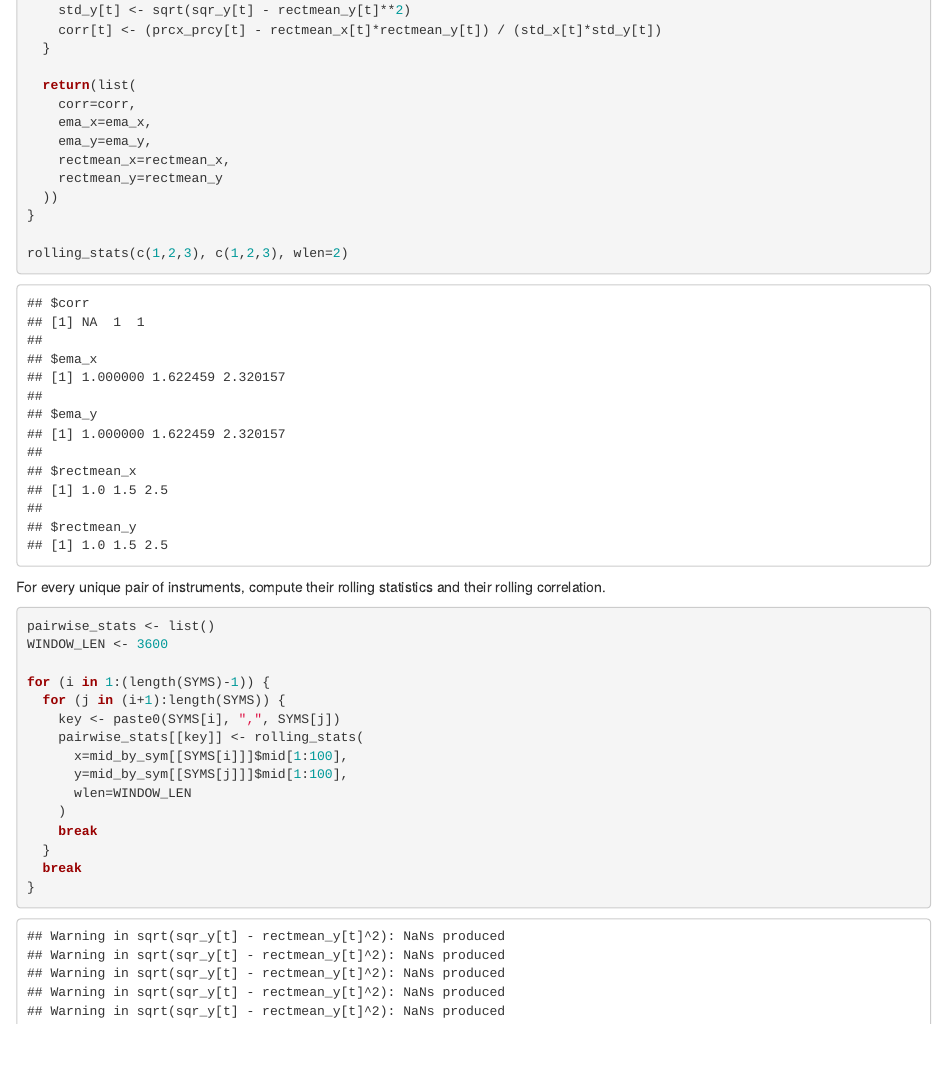
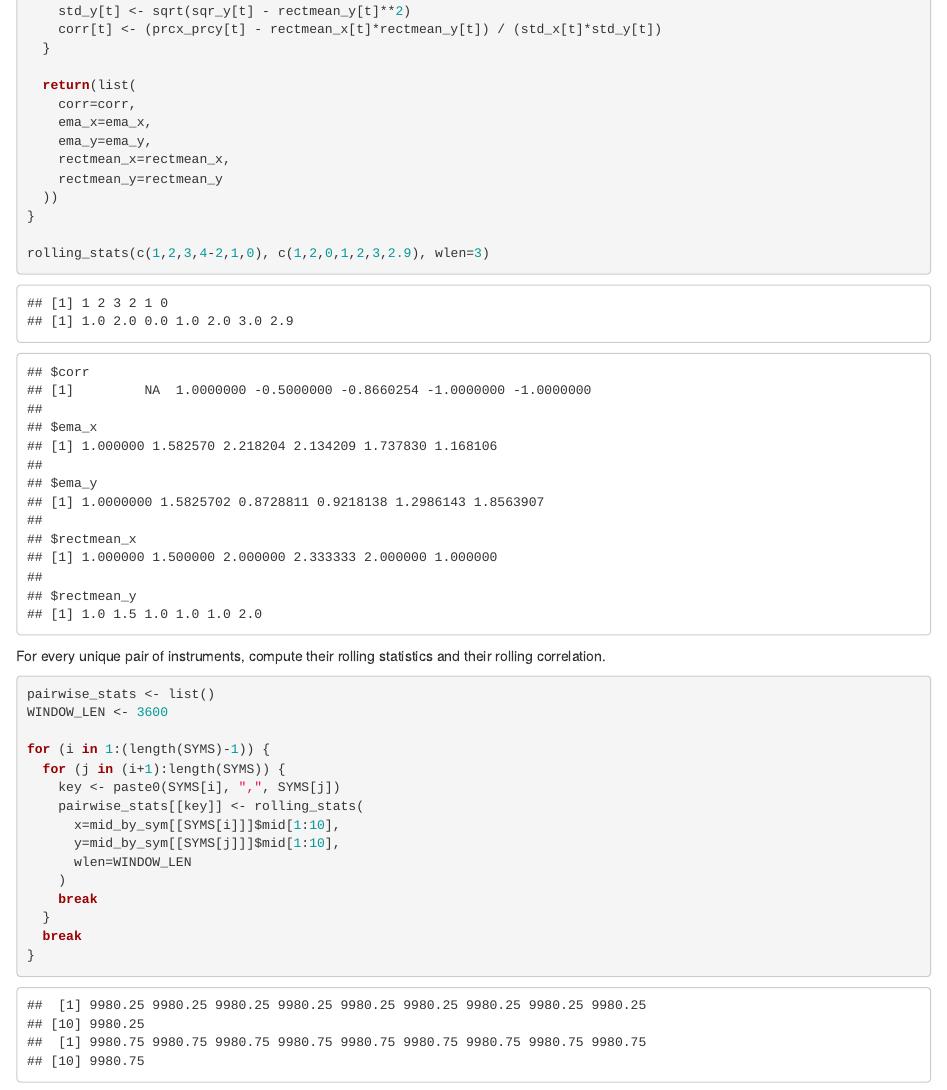
Before and after one commit to oliverschwartz/multi-coint, an R Markdown document (hw-final.Rmd): the page in a window 1100 px wide, from 2980 px down before the commit and from 3040 px down after it, so that both start at the same text. Rendered offline with R 4.5, knitr and Pandoc, with nearby package versions; some code elsewhere in the file could not run offline.

Commit message:
std debug

````diff
--- a/hw-final.Rmd
+++ b/hw-final.Rmd
@@ -197,7 +200,7 @@ rolling_stats <- function(x, y, wlen) {
   ))
 }
 
-rolling_stats(c(1,2,3), c(1,2,3), wlen=2)
+rolling_stats(c(1,2,3,4-2,1,0), c(1,2,0,1,2,3,2.9), wlen=3)
 ```
 
 
@@ -210,8 +213,8 @@ for (i in 1:(length(SYMS)-1)) {
   for (j in (i+1):length(SYMS)) {
     key <- paste0(SYMS[i], ",", SYMS[j])
     pairwise_stats[[key]] <- rolling_stats(
-      x=mid_by_sym[[SYMS[i]]]$mid[1:100],
-      y=mid_by_sym[[SYMS[j]]]$mid[1:100],
+      x=mid_by_sym[[SYMS[i]]]$mid[1:10],
+      y=mid_by_sym[[SYMS[j]]]$mid[1:10],
       wlen=WINDOW_LEN
     )
     break
````
Also changed, not shown: hw-final.Rmd (3 more changed lines).
